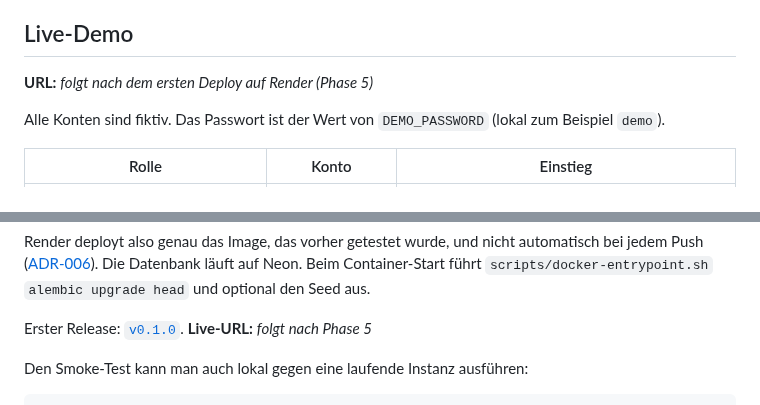
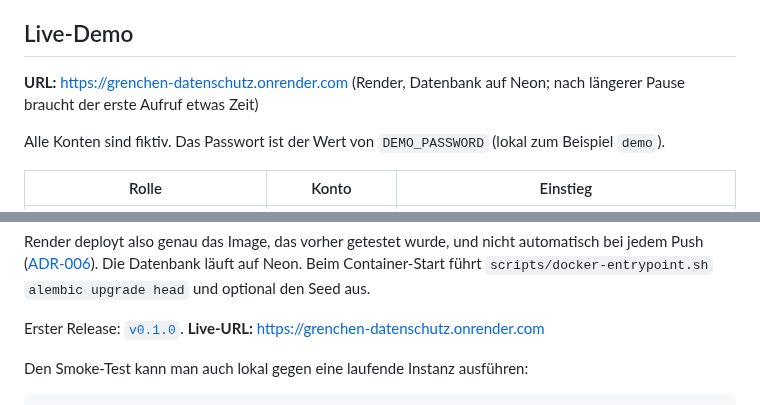
Before and after one commit to sibslusi/Project-AIAssisted, a Markdown page: README.md, 2 parts joined by grey strips. Rendered like a GitHub page.

Commit message:
docs: Live-URL im README eintragen
Co-Authored-By: Claude Opus 5.5 (1M context) <noreply@anthropic.com>
Claude-Session: https://claude.ai/code/session_0177z5uvbA8iJFB3sXPfeYVM

```diff
--- a/README.md
+++ b/README.md
@@ -75,7 +75,7 @@ als optionale Erweiterung beschrieben und nicht umgesetzt.
 
 ## Live-Demo
 
-**URL:** _folgt nach dem ersten Deploy auf Render (Phase 5)_
+**URL:** <https://grenchen-datenschutz.onrender.com> (Render, Datenbank auf Neon; nach längerer Pause braucht der erste Aufruf etwas Zeit)
 
 Alle Konten sind fiktiv. Das Passwort ist der Wert von `DEMO_PASSWORD`
 (lokal zum Beispiel `demo`).
@@ -288,7 +288,7 @@ Die Datenbank läuft auf Neon. Beim Container-Start führt
 `scripts/docker-entrypoint.sh` `alembic upgrade head` und optional den Seed aus.
 
 Erster Release: [`v0.1.0`](https://github.com/sibslusi/Project-AIAssisted/releases/tag/v0.1.0).
-**Live-URL:** _folgt nach Phase 5_
+**Live-URL:** <https://grenchen-datenschutz.onrender.com>
 
 Den Smoke-Test kann man auch lokal gegen eine laufende Instanz ausführen:
 
```
Also changed, not shown: README.en.md (+2 -2 lines).
